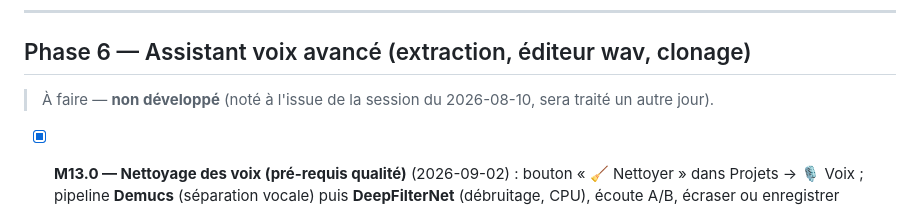
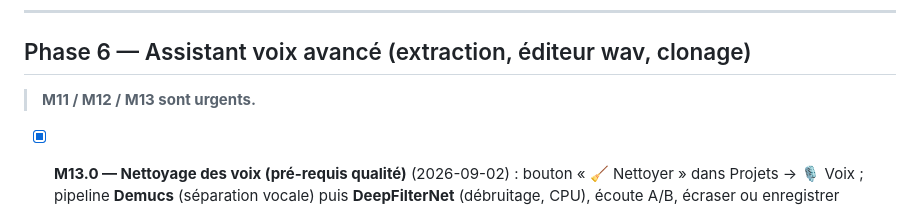
Before and after one commit to Nehwon/VoiceBuilder, a Markdown page: TODO.md, the part around the change. Rendered like a GitHub page.

Commit message:
chore: M11/M12/M13 marqués urgents dans TODO.md

```diff
--- a/TODO.md
+++ b/TODO.md
@@ -185,8 +185,7 @@ n'apportent rien de nécessaire en local (pur statique/proxy, pas de logique Pyt
 
 ## Phase 6 — Assistant voix avancé (extraction, éditeur wav, clonage)
 
-> À faire — **non développé** (noté à l'issue de la session du 2026-08-10, sera
-> traité un autre jour).
+> **M11 / M12 / M13 sont urgents.**
 
 - [x] **M13.0 — Nettoyage des voix (pré-requis qualité)** (2026-09-02) :
       bouton « 🧹 Nettoyer » dans Projets → 🎙️ Voix ; pipeline **Demucs**
```
